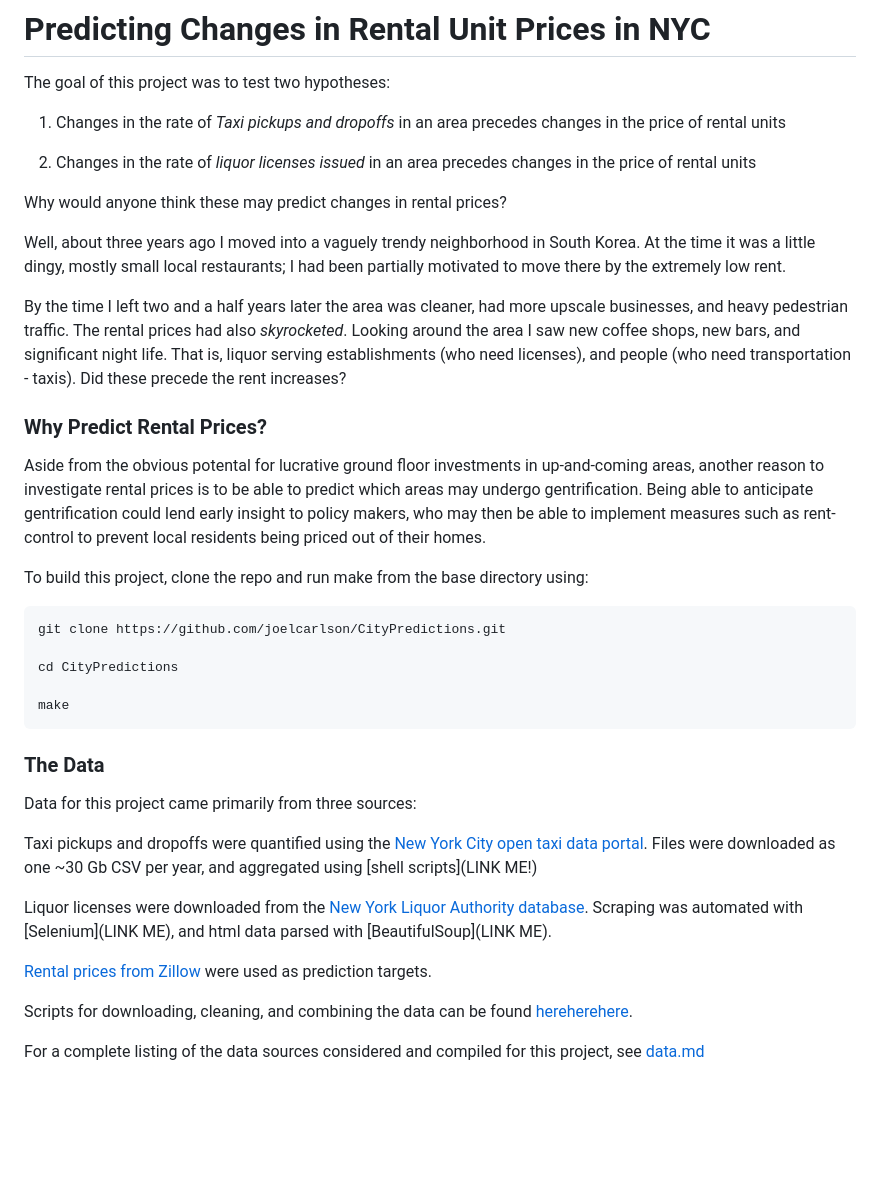
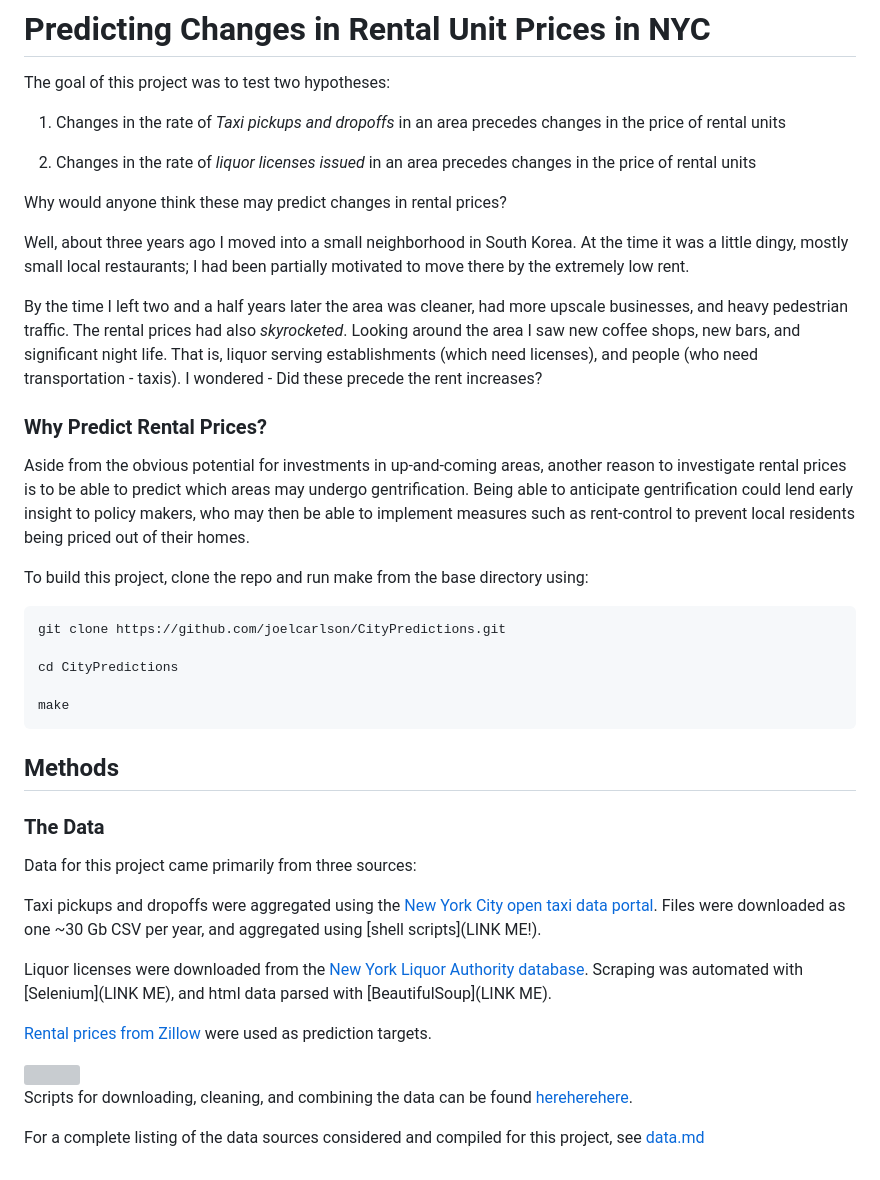
Before and after one commit to joelcarlson/CityPredictions, a Markdown page: README.md, the part around the change printed below. Drawn GitHub-style; blank space fills up the shorter version; grey boxes are pictures that could not be loaded.

````diff
--- a/README.md
+++ b/README.md
@@ -8,13 +8,13 @@ The goal of this project was to test two hypotheses:
 
 Why would anyone think these may predict changes in rental prices?
 
-Well, about three years ago I moved into a vaguely trendy neighborhood in South Korea. At the time it was a little dingy, mostly small local restaurants; I had been partially motivated to move there by the extremely low rent.
+Well, about three years ago I moved into a small neighborhood in South Korea. At the time it was a little dingy, mostly small local restaurants; I had been partially motivated to move there by the extremely low rent.
 
-By the time I left two and a half years later the area was cleaner, had more upscale businesses, and heavy pedestrian traffic. The rental prices had also *skyrocketed*. Looking around the area I saw new coffee shops, new bars, and significant night life. That is, liquor serving establishments (who need licenses), and people (who need transportation - taxis). Did these precede the rent increases?
+By the time I left two and a half years later the area was cleaner, had more upscale businesses, and heavy pedestrian traffic. The rental prices had also *skyrocketed*. Looking around the area I saw new coffee shops, new bars, and significant night life. That is, liquor serving establishments (which need licenses), and people (who need transportation - taxis). I wondered - Did these precede the rent increases?
 
 ### Why Predict Rental Prices?
 
-Aside from the obvious potental for lucrative ground floor investments in up-and-coming areas, another reason to investigate rental prices is to be able to predict which areas may undergo gentrification. Being able to anticipate gentrification could lend early insight to policy makers, who may then be able to implement measures such as rent-control to prevent local residents being priced out of their homes.
+Aside from the obvious potential for investments in up-and-coming areas, another reason to investigate rental prices is to be able to predict which areas may undergo gentrification. Being able to anticipate gentrification could lend early insight to policy makers, who may then be able to implement measures such as rent-control to prevent local residents being priced out of their homes.
 
 To build this project, clone the repo and run make from the base directory using:
 
@@ -26,11 +26,13 @@ cd CityPredictions
 make
 ```
 
+## Methods
+
 ### The Data
 
 Data for this project came primarily from three sources:
 
-Taxi pickups and dropoffs were quantified using the [New York City open taxi data portal](https://data.cityofnewyork.us/data?agency=Taxi+and+Limousine+Commission+%28TLC%29&cat=&type=new_view&browseSearch=&scope=). Files were downloaded as one ~30 Gb CSV per year, and aggregated using [shell scripts](LINK ME!)
+Taxi pickups and dropoffs were aggregated using the [New York City open taxi data portal](https://data.cityofnewyork.us/data?agency=Taxi+and+Limousine+Commission+%28TLC%29&cat=&type=new_view&browseSearch=&scope=). Files were downloaded as one ~30 Gb CSV per year, and aggregated using [shell scripts](LINK ME!).
 
 Liquor licenses were downloaded from the [New York Liquor Authority database](http://SLA.org). Scraping was automated with [Selenium](LINK ME), and html data parsed with [BeautifulSoup](LINK ME).
 
@@ -39,3 +43,5 @@ Liquor licenses were downloaded from the [New York Liquor Authority database](ht
 Scripts for downloading, cleaning, and combining the data can be found [here]()[here]()[here]().
 
 For a complete listing of the data sources considered and compiled for this project, see [data.md](https://github.com/joelcarlson/CityPredictions/blob/master/data.md)
+
+###
````
Also changed, not shown: other parts of README.md (+2 -0 lines), figures/trend_RMSE.png, figures/trend_preds.png.
